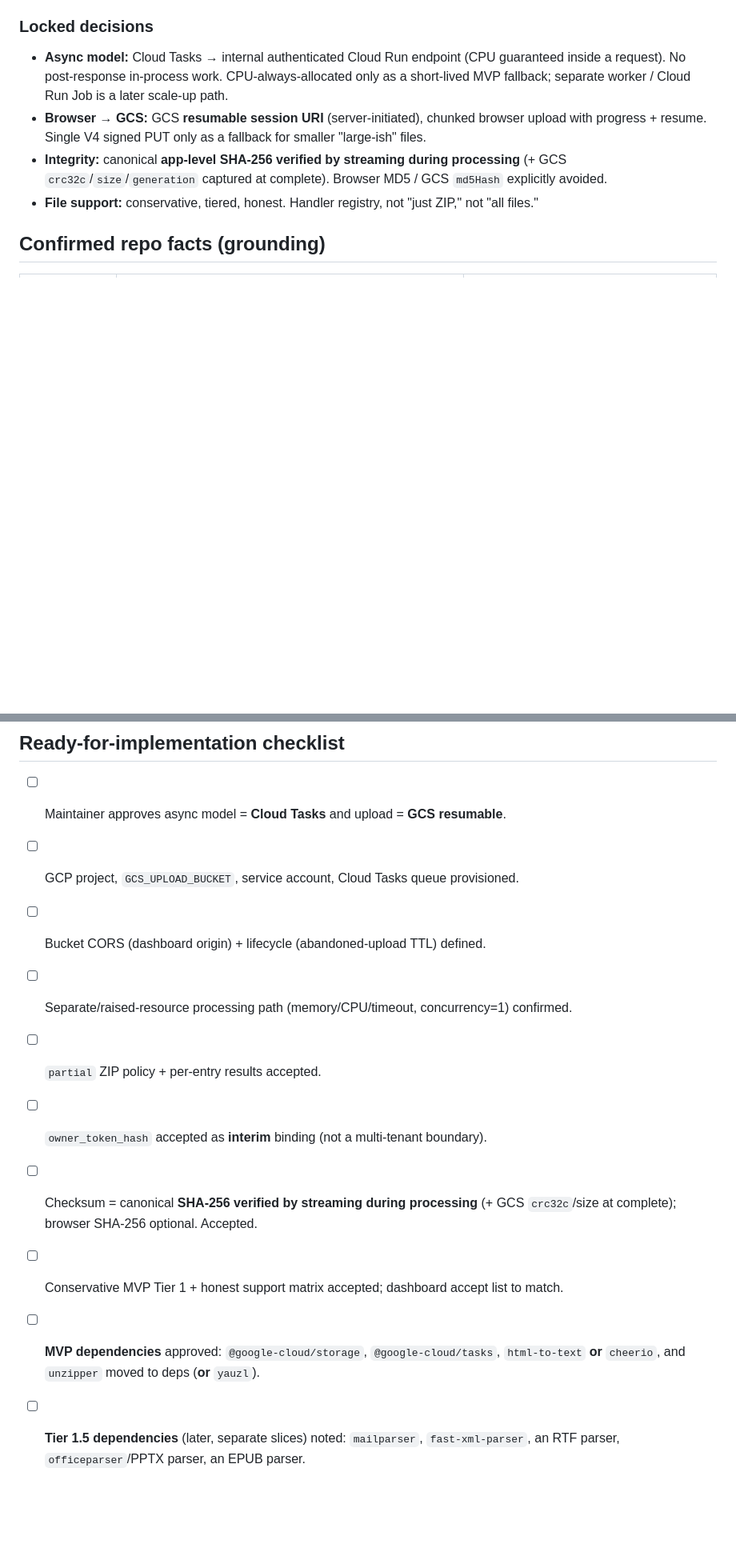
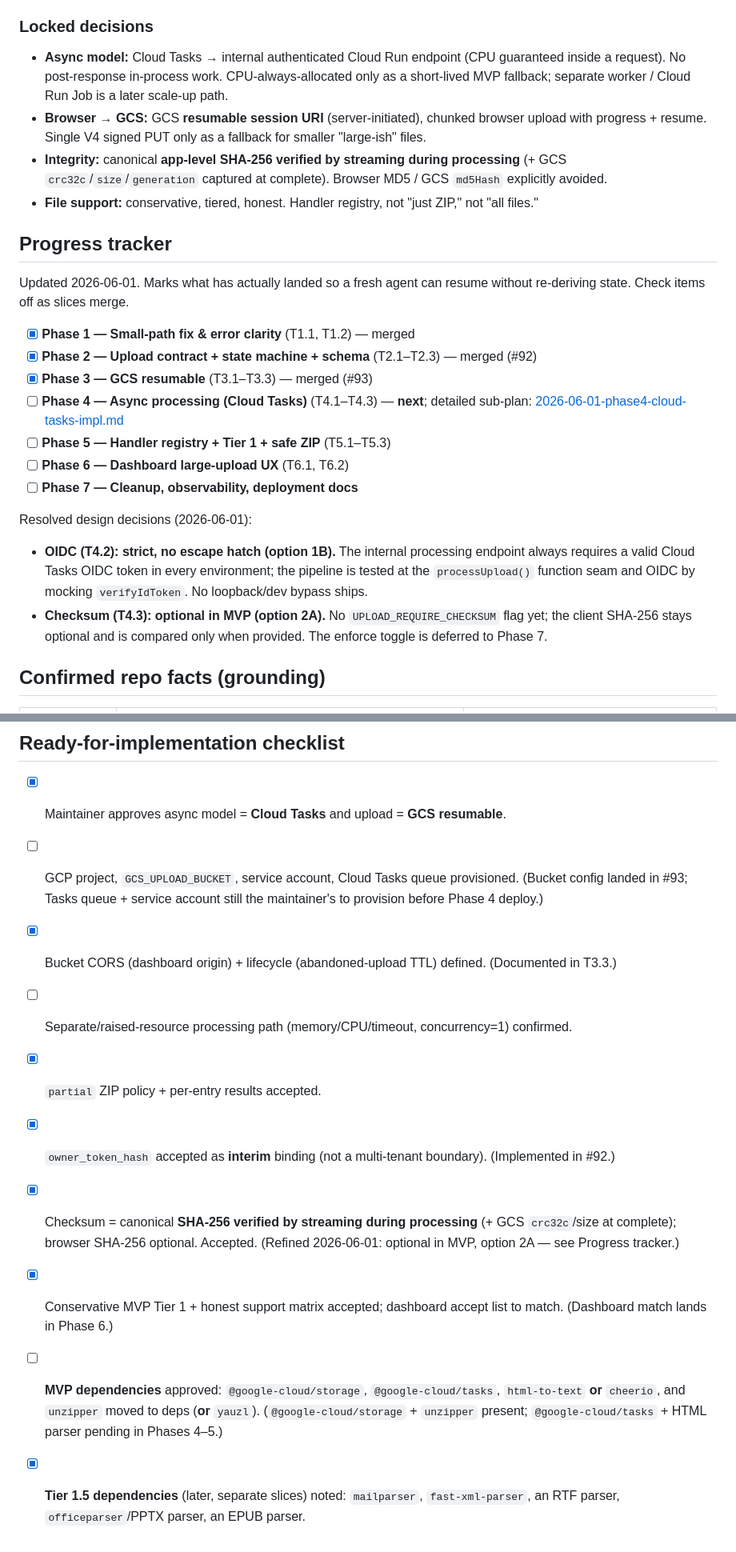
Before and after one commit to jeffgreendesign/textrawl, a Markdown page: docs/plans/2026-05-31-large-upload-gcs-resumable-plan.md, 2 parts joined by grey strips. Shown at 80% size. GitHub-like rendering; blank space fills up the shorter version.

```diff
--- a/docs/plans/2026-05-31-large-upload-gcs-resumable-plan.md
+++ b/docs/plans/2026-05-31-large-upload-gcs-resumable-plan.md
@@ -26,6 +26,23 @@ up to 500 MB.
 - **Integrity:** canonical **app-level SHA-256 verified by streaming during processing** (+ GCS
   `crc32c`/`size`/`generation` captured at complete). Browser MD5 / GCS `md5Hash` explicitly avoided.
 - **File support:** conservative, tiered, honest. Handler registry, not "just ZIP," not "all files."
+
+## Progress tracker
+
+Updated 2026-06-01. Marks what has actually landed so a fresh agent can resume without re-deriving state. Check items off as slices merge.
+
+- [x] **Phase 1 — Small-path fix & error clarity** (T1.1, T1.2) — merged
+- [x] **Phase 2 — Upload contract + state machine + schema** (T2.1–T2.3) — merged (#92)
+- [x] **Phase 3 — GCS resumable** (T3.1–T3.3) — merged (#93)
+- [ ] **Phase 4 — Async processing (Cloud Tasks)** (T4.1–T4.3) — **next**; detailed sub-plan: [2026-06-01-phase4-cloud-tasks-impl.md](2026-06-01-phase4-cloud-tasks-impl.md)
+- [ ] **Phase 5 — Handler registry + Tier 1 + safe ZIP** (T5.1–T5.3)
+- [ ] **Phase 6 — Dashboard large-upload UX** (T6.1, T6.2)
+- [ ] **Phase 7 — Cleanup, observability, deployment docs**
+
+Resolved design decisions (2026-06-01):
+
+- **OIDC (T4.2): strict, no escape hatch (option 1B).** The internal processing endpoint always requires a valid Cloud Tasks OIDC token in every environment; the pipeline is tested at the `processUpload()` function seam and OIDC by mocking `verifyIdToken`. No loopback/dev bypass ships.
+- **Checksum (T4.3): optional in MVP (option 2A).** No `UPLOAD_REQUIRE_CHECKSUM` flag yet; the client SHA-256 stays optional and is compared only when provided. The enforce toggle is deferred to Phase 7.
 
 ## Confirmed repo facts (grounding)
 
@@ -649,16 +666,13 @@ Gates: `pnpm verify:fast` (lint + lint:md + typecheck + test + security/docs/too
 
 ## Ready-for-implementation checklist
 
-- [ ] Maintainer approves async model = **Cloud Tasks** and upload = **GCS resumable**.
-- [ ] GCP project, `GCS_UPLOAD_BUCKET`, service account, Cloud Tasks queue provisioned.
-- [ ] Bucket CORS (dashboard origin) + lifecycle (abandoned-upload TTL) defined.
+- [x] Maintainer approves async model = **Cloud Tasks** and upload = **GCS resumable**.
+- [ ] GCP project, `GCS_UPLOAD_BUCKET`, service account, Cloud Tasks queue provisioned. (Bucket config landed in #93; Tasks queue + service account still the maintainer's to provision before Phase 4 deploy.)
+- [x] Bucket CORS (dashboard origin) + lifecycle (abandoned-upload TTL) defined. (Documented in T3.3.)
 - [ ] Separate/raised-resource processing path (memory/CPU/timeout, concurrency=1) confirmed.
-- [ ] `partial` ZIP policy + per-entry results accepted.
-- [ ] `owner_token_hash` accepted as **interim** binding (not a multi-tenant boundary).
-- [ ] Checksum = canonical **SHA-256 verified by streaming during processing** (+ GCS `crc32c`/size at
-      complete); browser SHA-256 optional. Accepted.
-- [ ] Conservative MVP Tier 1 + honest support matrix accepted; dashboard accept list to match.
-- [ ] **MVP dependencies** approved: `@google-cloud/storage`, `@google-cloud/tasks`,
-      `html-to-text` **or** `cheerio`, and `unzipper` moved to deps (**or** `yauzl`).
-- [ ] **Tier 1.5 dependencies** (later, separate slices) noted: `mailparser`, `fast-xml-parser`,
-      an RTF parser, `officeparser`/PPTX parser, an EPUB parser.
+- [x] `partial` ZIP policy + per-entry results accepted.
+- [x] `owner_token_hash` accepted as **interim** binding (not a multi-tenant boundary). (Implemented in #92.)
+- [x] Checksum = canonical **SHA-256 verified by streaming during processing** (+ GCS `crc32c`/size at complete); browser SHA-256 optional. Accepted. (Refined 2026-06-01: optional in MVP, option 2A — see Progress tracker.)
+- [x] Conservative MVP Tier 1 + honest support matrix accepted; dashboard accept list to match. (Dashboard match lands in Phase 6.)
+- [ ] **MVP dependencies** approved: `@google-cloud/storage`, `@google-cloud/tasks`, `html-to-text` **or** `cheerio`, and `unzipper` moved to deps (**or** `yauzl`). (`@google-cloud/storage` + `unzipper` present; `@google-cloud/tasks` + HTML parser pending in Phases 4–5.)
+- [x] **Tier 1.5 dependencies** (later, separate slices) noted: `mailparser`, `fast-xml-parser`, an RTF parser, `officeparser`/PPTX parser, an EPUB parser.
```
Also changed, not shown: other parts of docs/plans/2026-05-31-large-upload-gcs-resumable-plan.md (+5 -5 lines), docs/plans/2026-06-01-phase4-cloud-tasks-impl.md (added, +80 -0 lines).
